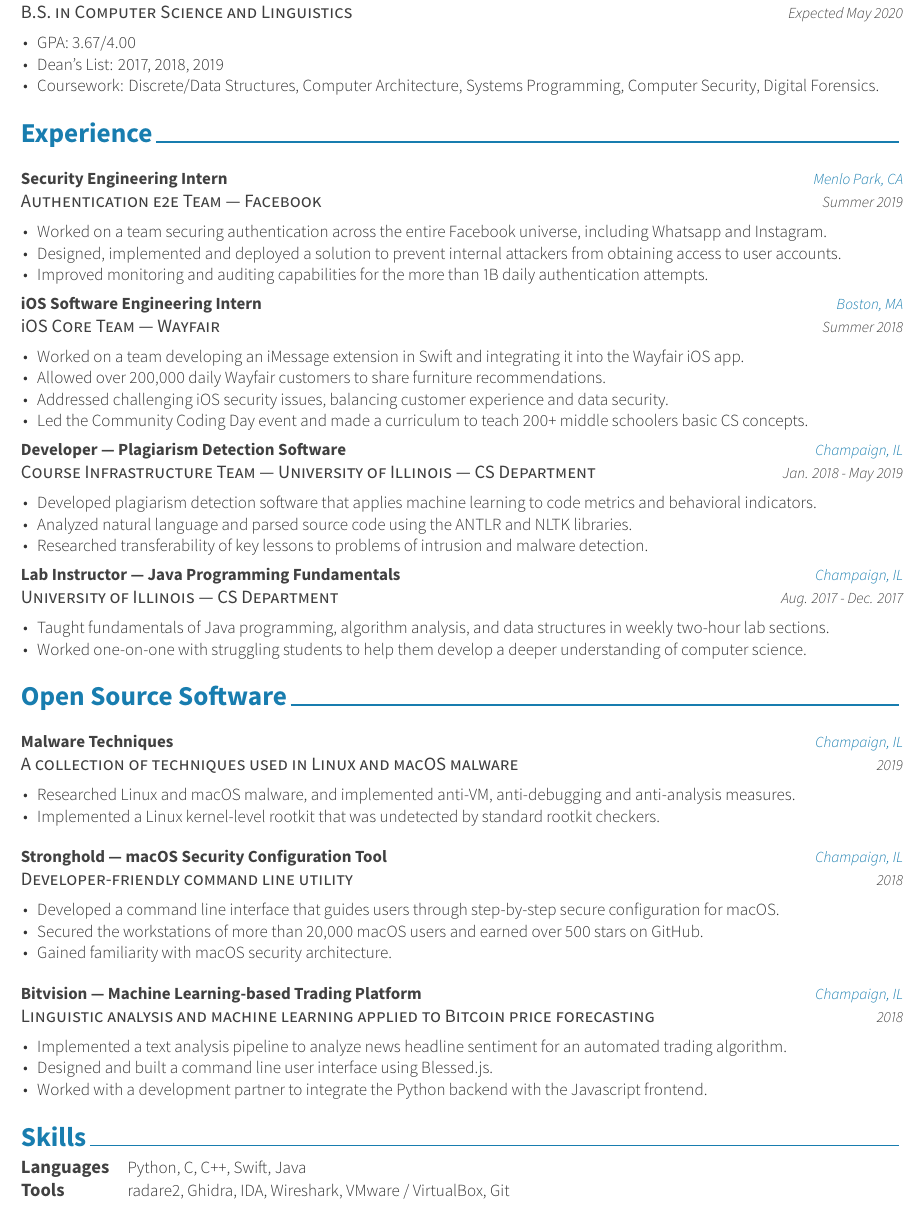
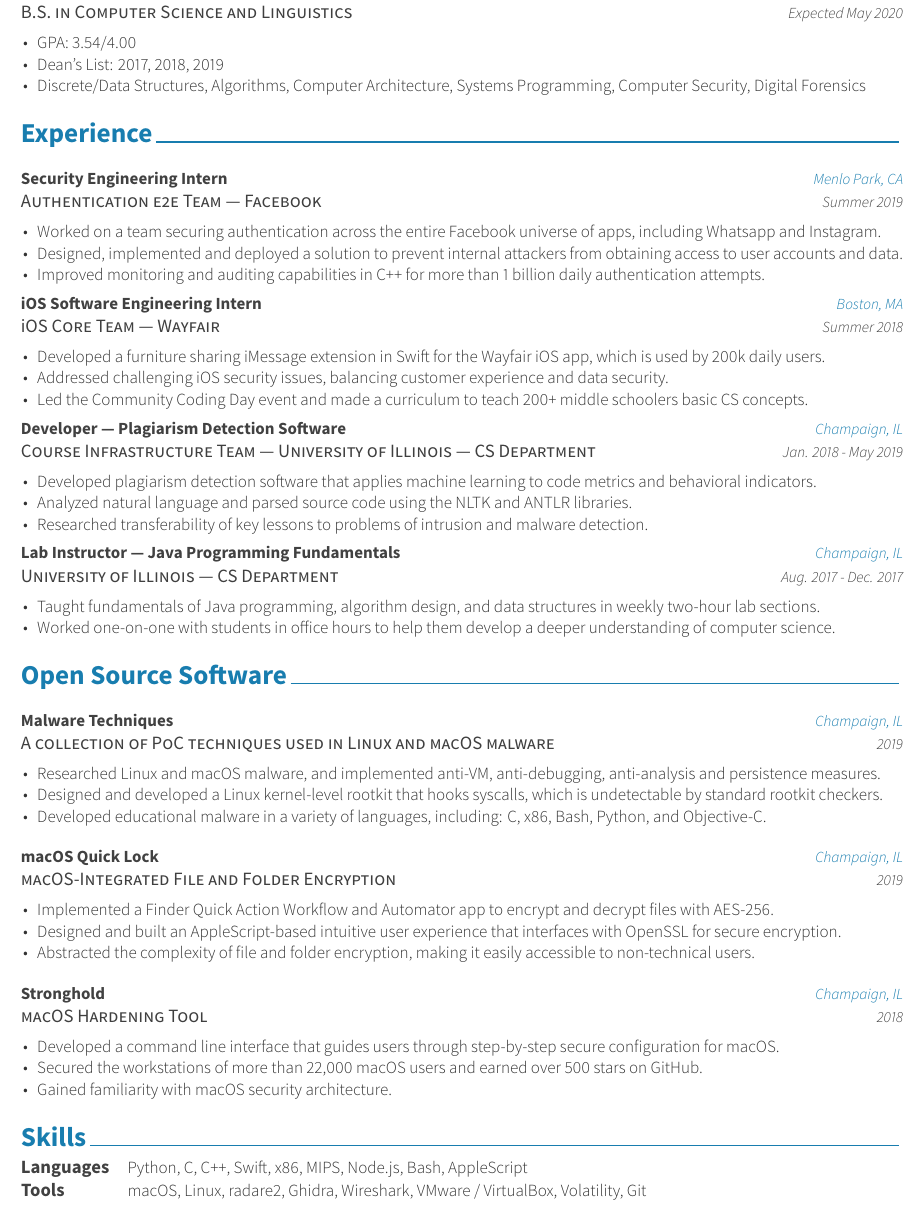
Before and after one commit to alichtman/resume, a LaTeX CV (resume/resume.tex, which reads resume/components/education.tex, resume/components/experience.tex, resume/components/extracurricular.tex): part of the page, cut so that both start at the same text. The pictures show the PDF file resume/resume.pdf that the author committed with the source.

Commit message:
Summer 2019 update

```diff
--- a/resume/components/education.tex
+++ b/resume/components/education.tex
@@ -22,5 +22,5 @@
         \item {Dean's List: 2017, 2018, 2019}
-        \item {Coursework: Discrete/Data Structures, Computer Architecture, Systems Programming, Computer Security, Digital Forensics.}%
+        \item {Discrete/Data Structures, Algorithms, Computer Architecture, Systems Programming, Computer Security, Digital Forensics}%
       \end{cvitems}
     }
 
--- a/resume/components/experience.tex
+++ b/resume/components/experience.tex
@@ -16,9 +16,9 @@
 {Summer 2019} % Date(s)
 {
 	\begin{cvitems} % Description(s) of tasks/responsibilities
-		\item {Worked on a team securing authentication across the entire Facebook universe, including Whatsapp and Instagram.}
-		\item {Designed, implemented and deployed a solution to prevent internal attackers from obtaining access to user accounts.}
-		\item {Improved monitoring and auditing capabilities for the more than 1B daily authentication attempts.}
+		\item {Worked on a team securing authentication across the entire Facebook universe of apps, including Whatsapp and Instagram.}
+		\item {Designed, implemented and deployed a solution to prevent internal attackers from obtaining access to user accounts and data.}
+		\item {Improved monitoring and auditing capabilities in C++ for more than 1 billion daily authentication attempts.}
 	\end{cvitems}
 }
 %---------------------------------------------------------
@@ -29,8 +29,8 @@
 {Summer 2018} % Date(s)
 {
 	\begin{cvitems} % Description(s) of tasks/responsibilities
-		\item {Worked on a team developing an iMessage extension in Swift and integrating it into the Wayfair iOS app.}
-		\item {Allowed over 200,000 daily Wayfair customers to share furniture recommendations.}
+		\item {Developed a furniture sharing iMessage extension in Swift for the Wayfair iOS app, which is used by 200k daily users.}
+		%\item {Built an interface for over 200,000 daily Wayfair customers to share furniture recommendations over iMessage.}
 		\item {Addressed challenging iOS security issues, balancing customer experience and data security.}
 		\item {Led the Community Coding Day event and made a curriculum to teach 200+ middle schoolers basic CS concepts.}
 	\end{cvitems}
@@ -56,8 +56,8 @@
 {Aug. 2017 - Dec. 2017} % Date(s)
 {
 	\begin{cvitems} % Description(s) of tasks/responsibilities
-		\item {Taught fundamentals of Java programming, algorithm analysis, and data structures in weekly two-hour lab sections.}
-		\item {Worked one-on-one with struggling students to help them develop a deeper understanding of computer science.}
+		\item {Taught fundamentals of Java programming, algorithm design, and data structures in weekly two-hour lab sections.}
+		\item {Worked one-on-one with students in office hours to help them develop a deeper understanding of computer science.}
 	\end{cvitems}
 }
 %---------------------------------------------------------
--- a/resume/components/extracurricular.tex
+++ b/resume/components/extracurricular.tex
@@ -9,42 +9,56 @@
 \begin{cventries}
 %---------------------------------------------------------
 \cventry
-{A collection of techniques used in Linux and macOS malware} % Organization
+{A collection of PoC techniques used in Linux and macOS malware} % Organization
 {Malware Techniques} % Job title
 {Champaign, IL} % Location
 {2019} % Date(s)
 {
 	\begin{cvitems} % Description(s) of tasks/responsibilities
-		\item {Researched Linux and macOS malware, and implemented anti-VM, anti-debugging and anti-analysis measures.}
-		\item {Implemented a Linux kernel-level rootkit that was undetected by standard rootkit checkers.}
+		\item {Researched Linux and macOS malware, and implemented anti-VM, anti-debugging, anti-analysis and persistence measures.}
+		\item {Designed and developed a Linux kernel-level rootkit that hooks syscalls, which is undetectable by standard rootkit checkers.}
+		\item {Developed educational malware in a variety of languages, including: C, x86, Bash, Python, and Objective-C.}
 	\end{cvitems}
 }
 
 \cventry
-{Developer-friendly command line utility} % Organization
-{Stronghold — macOS Security Configuration Tool} % Job title
+{macOS-Integrated File and Folder Encryption} % Organization
+{macOS Quick Lock} % Job title
+{Champaign, IL} % Location
+{2019} % Date(s)
+{
+	\begin{cvitems} % Description(s) of tasks/responsibilities
+		\item {Implemented a Finder Quick Action Workflow and Automator app to encrypt and decrypt files with AES-256.}
+		\item {Designed and built an AppleScript-based intuitive user experience that interfaces with OpenSSL for secure encryption.}
+		\item {Abstracted the complexity of file and folder encryption, making it easily accessible to non-technical users.}
+	\end{cvitems}
+}
+
+\cventry
+{macOS Hardening Tool} % Organization
+{Stronghold} % Job title
 {Champaign, IL} % Location
 {2018} % Date(s)
 {
 	\begin{cvitems} % Description(s) of tasks/responsibilities
 		\item {Developed a command line interface that guides users through step-by-step secure configuration for macOS.}
-		\item {Secured the workstations of more than 20,000 macOS users and earned over 500 stars on GitHub.}
+		\item {Secured the workstations of more than 22,000 macOS users and earned over 500 stars on GitHub.}
 		\item {Gained familiarity with macOS security architecture.}
 	\end{cvitems}
 }
 
-\cventry
-{Linguistic analysis and machine learning applied to Bitcoin price forecasting} % Organization
-{Bitvision — Machine Learning-based Trading Platform} % Job title
-{Champaign, IL} % Location
-{2018} % Date(s)
-{
-	\begin{cvitems} % Description(s) of tasks/responsibilities
-		\item {Implemented a text analysis pipeline to analyze news headline sentiment for an automated trading algorithm.}
-		\item {Designed and built a command line user interface using Blessed.js.}
-		\item {Worked with a development partner to integrate the Python backend with the Javascript frontend.}
-	\end{cvitems}
-}
+%\cventry
+%{Linguistic analysis and machine learning applied to Bitcoin price forecasting} % Organization
+%{Bitvision — Machine Learning-based Trading Platform} % Job title
+%{Champaign, IL} % Location
+%{2018} % Date(s)
+%{
+%	\begin{cvitems} % Description(s) of tasks/responsibilities
+%		\item {Implemented a text analysis pipeline to analyze news headline sentiment for an automated trading algorithm.}
+%		\item {Designed and built a command line user interface using Blessed.js.}
+%		\item {Worked with a development partner to integrate the Python backend with the Javascript frontend.}
+%	\end{cvitems}
+%}
 
 % \cventry
 % {Chrome extension to measure trends in sentiment of Messenger conversations} % Organization
--- a/resume/components/skills.tex
+++ b/resume/components/skills.tex
@@ -10,10 +10,10 @@
 
 	\cvskill
 	{Languages} % Category
-	{Python, C, C++, Swift, Java} % Skills
+	{Python, C, C++, Swift, x86, MIPS, Node.js, Bash, AppleScript} % Skills
 
 	\cvskill
 	{Tools\hphantom{25}\color{white}.\hphantom{25}} % Category
-	{radare2, Ghidra, IDA, Wireshark, VMware / VirtualBox, Git} % Skills
+	{macOS, Linux, radare2, Ghidra, Wireshark, VMware / VirtualBox, Volatility, Git} % Skills
 
 \end{cvskills}
```
Also changed, not shown: resume/resume.pdf, resume/components/education.tex (2 more changed lines), resume/components/experience.tex (2 more changed lines).
